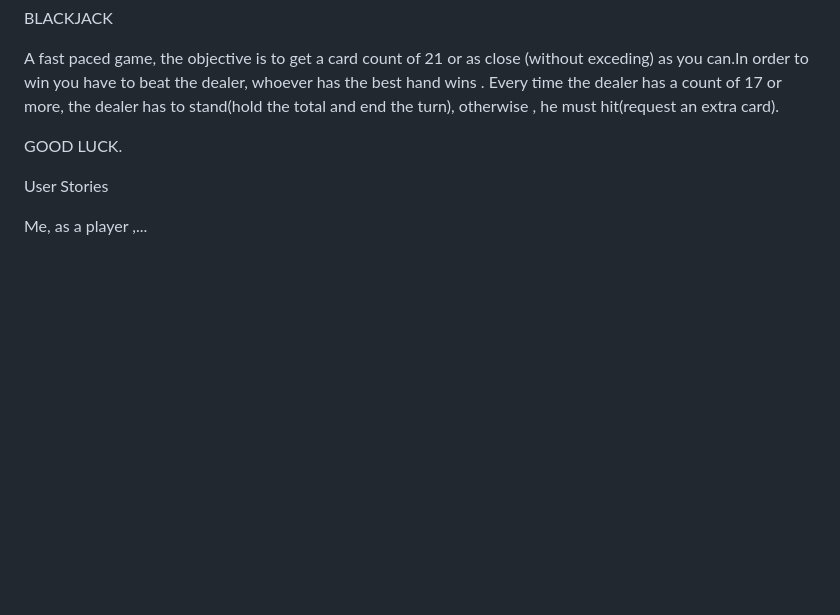
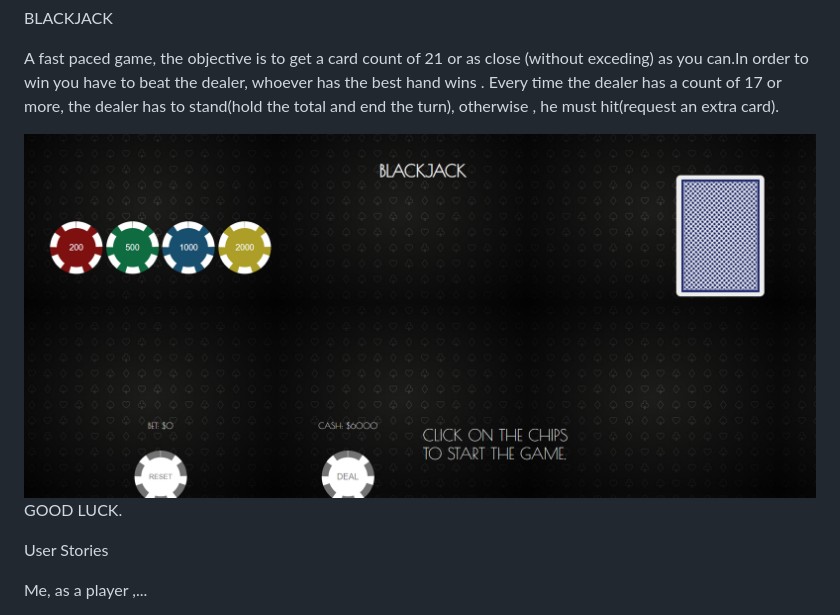
Before and after one commit to andrestrianah/project-1, a Markdown page: README.md, the part around the change. Drawn GitHub-style; pictures changed too: imgs/juego1.png (added); blank space fills up the shorter version.

Commit message:
prep for deployment

```diff
--- a/README.md
+++ b/README.md
@@ -1,6 +1,8 @@
 BLACKJACK
 
 A fast paced game, the objective is to get a card count of 21 or as close (without exceding) as you can.In order to win you have to beat the dealer, whoever has the best hand wins . Every time the dealer has a count of 17 or more, the dealer has to stand(hold the total and end the turn), otherwise , he must hit(request an extra card).
+
+<img src=imgs/juego1.png>
 
 GOOD LUCK.
 
```
Also changed, not shown: imgs/chipsbackground.png (deleted), imgs/juego2.png (added).
